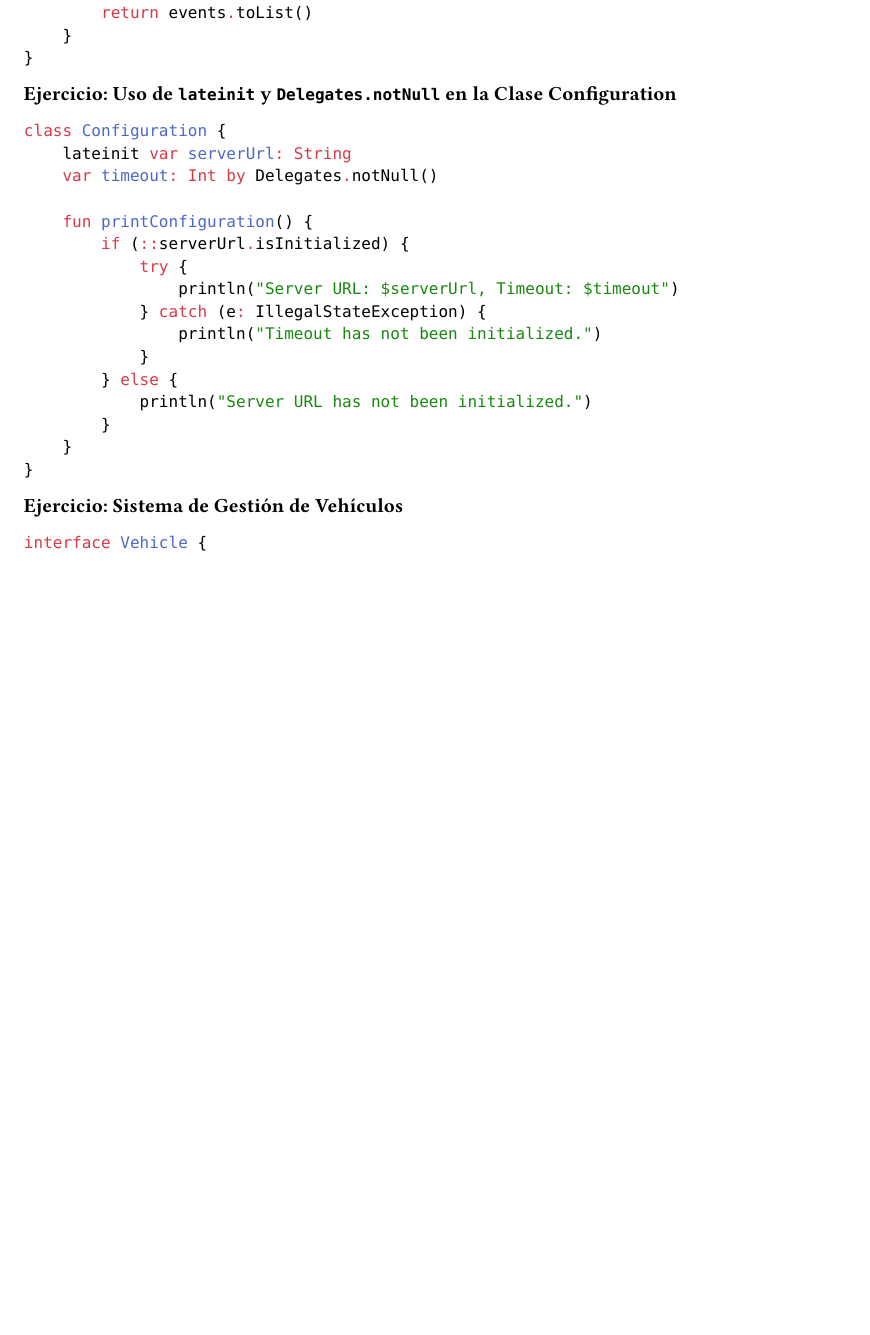
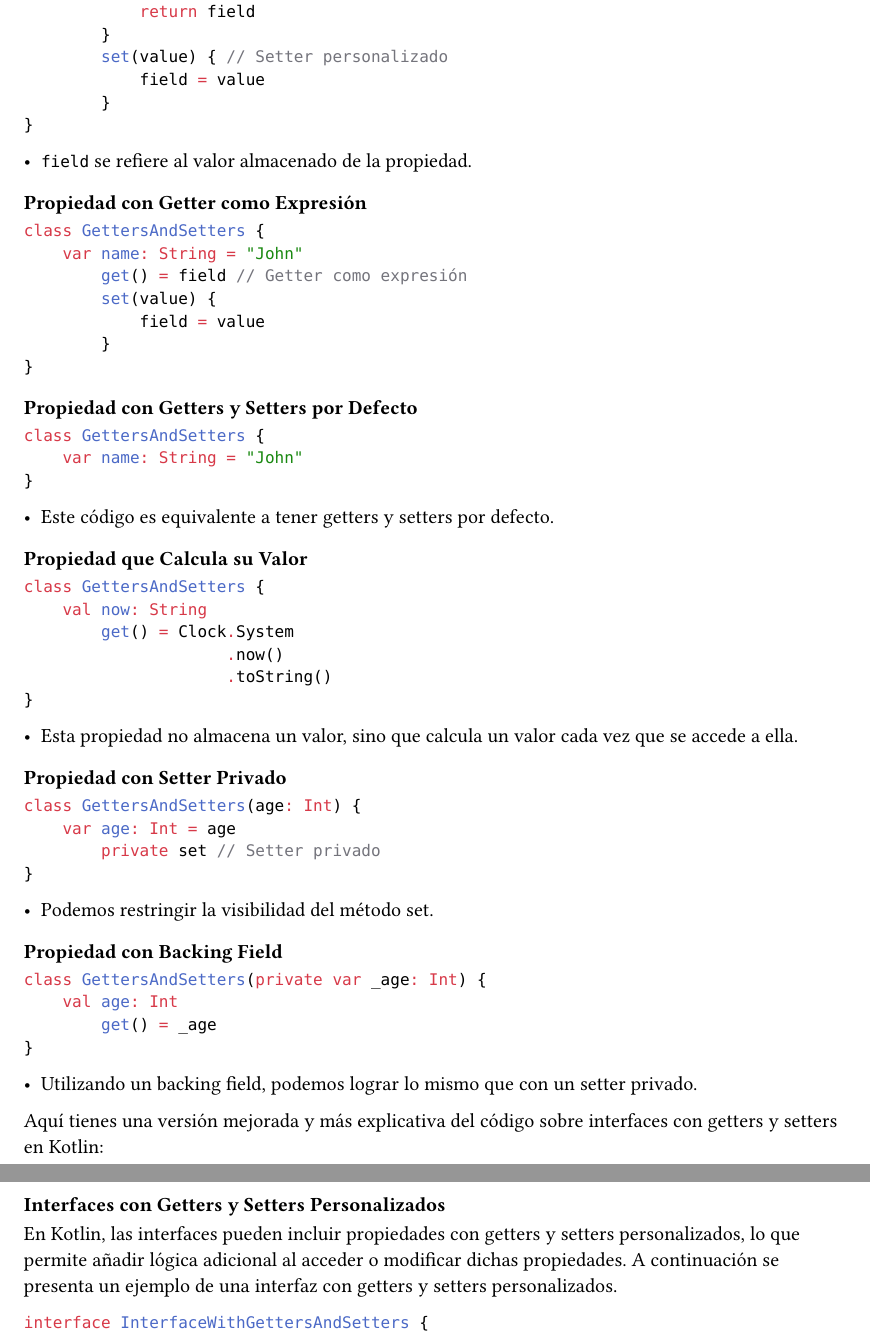
Before and after one commit to r8vnhill/apunte-bibliotecas-de-software, a Typst document (unit2.typ, which reads Unit2/properties.typ): part of page 9 of 9 before the commit and two parts of pages 9 and 10 of 11 after it, the two joined at a grey line, cut so that both start at the same text, the shorter picture padded with empty space. Compiled offline with Typst 0.15.

````diff
--- /dev/null
+++ b/Unit2/properties.typ
@@ -0,0 +9,2 @@
+```kotlin
+class GettersAndSetters {
@@ -0,0 +16,10 @@
+            field = value
+        }
+}
+```
+- `field` se refiere al valor almacenado de la propiedad.
+
+=== Propiedad con Getter como Expresión
+
+```kotlin
+class GettersAndSetters {
@@ -0,0 +34,51 @@
+=== Propiedad con Getters y Setters por Defecto
+
+```kotlin
+class GettersAndSetters {
+    var name: String = "John"
+}
+```
+- Este código es equivalente a tener getters y setters por defecto.
+
+=== Propiedad que Calcula su Valor
+
+```kotlin
+class GettersAndSetters {
+    val now: String
+        get() = Clock.System
+                     .now()
+                     .toString()
+}
+```
+- Esta propiedad no almacena un valor, sino que calcula un valor cada vez que se accede a ella.
+
+=== Propiedad con Setter Privado
+
+```kotlin
+class GettersAndSetters(age: Int) {
+    var age: Int = age
+        private set // Setter privado
+}
+```
+- Podemos restringir la visibilidad del método set.
+
+=== Propiedad con Backing Field
+
+```kotlin
+class GettersAndSetters(private var _age: Int) {
+    val age: Int
+        get() = _age
+}
+```
+- Utilizando un backing field, podemos lograr lo mismo que con un setter privado.
+
+Aquí tienes una versión mejorada y más explicativa del código sobre interfaces con getters y setters en Kotlin:
+
+=== Interfaces con Getters y Setters Personalizados
+
+En Kotlin, las interfaces pueden incluir propiedades con getters y setters personalizados, lo que permite añadir lógica adicional al acceder o modificar dichas propiedades.
+A continuación se presenta un ejemplo de una interfaz con getters y setters personalizados.
+
+```kotlin
+interface InterfaceWithGettersAndSetters {
+    val name: String
@@ -0,0 +107 @@
+```kotlin
--- a/unit2.typ
+++ b/unit2.typ
@@ -29,29 +30,3 @@
     }
 }
 ```
-
-*Ejercicio: Uso de `lateinit` y `Delegates.notNull` en la Clase Configuration*
-
-```kotlin
-class Configuration {
-    lateinit var serverUrl: String
-    var timeout: Int by Delegates.notNull()
-
-    fun printConfiguration() {
-        if (::serverUrl.isInitialized) {
-            try {
-                println("Server URL: $serverUrl, Timeout: $timeout")
-            } catch (e: IllegalStateException) {
-                println("Timeout has not been initialized.")
-            }
-        } else {
-            println("Server URL has not been initialized.")
-        }
-    }
-}
-```
-
-*Ejercicio: Sistema de Gestión de Vehículos*
-
-```kotlin
-interface Vehicle {
````
Also changed, not shown: TransparentBg.png (added), Unit2/Extension.typ (added), Unit2/properties.typ (64 more changed lines), unit2.typ (15 more changed lines).
